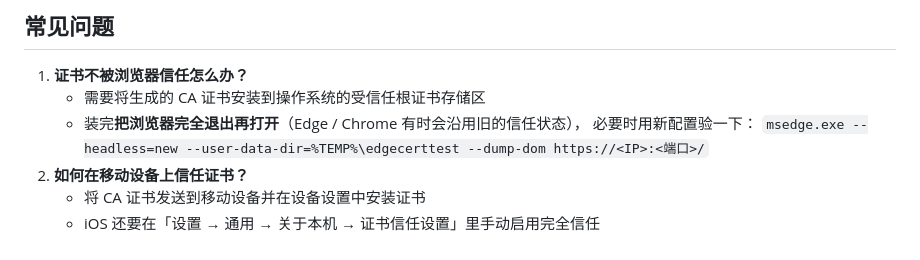
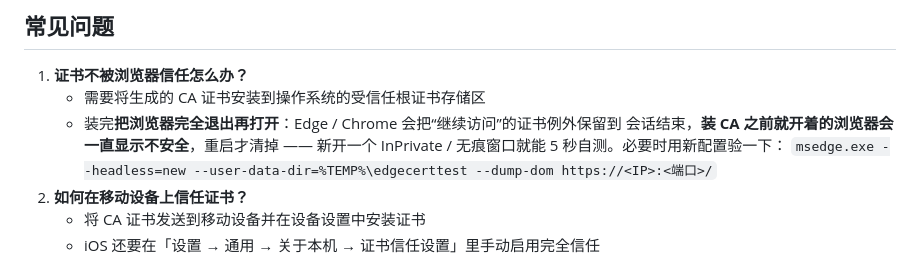
Before and after one commit to guoxpeng/https_ssl, a Markdown page: README.md, the part around the change. Rendered like a GitHub page.

Commit message:
docs: 说明浏览器会话会保留「继续访问」的证书例外
装 CA 之前就开着的 Edge/Chrome 会一直显示不安全，重启才清掉；补一句
InPrivate / 无痕窗口的自测方法，免得再被这个残留状态误导。

🤖 Generated with Codebuff
Co-Authored-By: Codebuff <noreply@codebuff.com>

```diff
--- a/README.md
+++ b/README.md
@@ -275,8 +275,9 @@ docker exec -e QILIN_PASS='你的密码' qilin_ssl bash /app/_verify_proxy.sh
 
 1. **证书不被浏览器信任怎么办？**
    - 需要将生成的 CA 证书安装到操作系统的受信任根证书存储区
-   - 装完**把浏览器完全退出再打开**（Edge / Chrome 有时会沿用旧的信任状态），
-     必要时用新配置验一下：
+   - 装完**把浏览器完全退出再打开**：Edge / Chrome 会把“继续访问”的证书例外保留到
+     会话结束，**装 CA 之前就开着的浏览器会一直显示不安全**，重启才清掉 ——
+     新开一个 InPrivate / 无痕窗口就能 5 秒自测。必要时用新配置验一下：
      `msedge.exe --headless=new --user-data-dir=%TEMP%\edgecerttest --dump-dom https://<IP>:<端口>/`
 2. **如何在移动设备上信任证书？**
    - 将 CA 证书发送到移动设备并在设备设置中安装证书
```
Also changed, not shown: INSTALL.md (+6 -2 lines).
